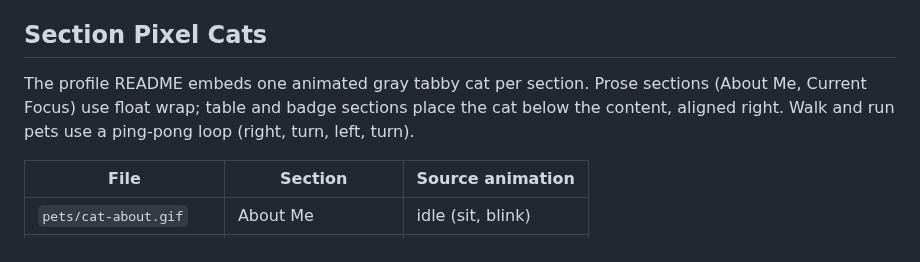
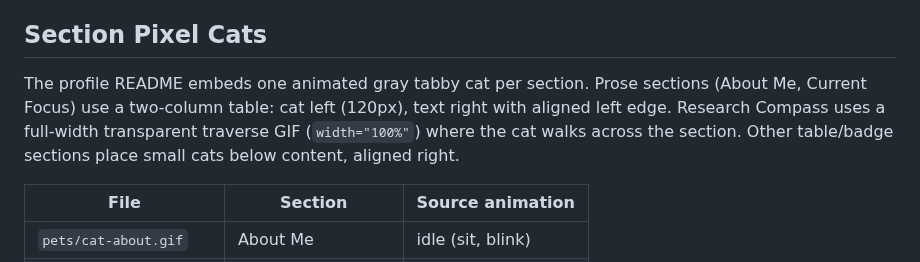
Before and after one commit to jackyissocute/jackyissocute, a Markdown page: assets/README.md, the part around the change. Drawn GitHub-style.

Commit message:
Use column layout for prose cats and full-width traverse for Compass.
Co-authored-by: Cursor <cursoragent@cursor.com>

```diff
--- a/assets/README.md
+++ b/assets/README.md
@@ -26,7 +26,7 @@ This writes `assets/banner.gif`. GSAP runs at build time only — GitHub serves
 
 ## Section Pixel Cats
 
-The profile README embeds one animated gray tabby cat per section. Prose sections (About Me, Current Focus) use float wrap; table and badge sections place the cat below the content, aligned right. Walk and run pets use a ping-pong loop (right, turn, left, turn).
+The profile README embeds one animated gray tabby cat per section. Prose sections (About Me, Current Focus) use a two-column table: cat left (120px), text right with aligned left edge. Research Compass uses a full-width transparent traverse GIF (`width="100%"`) where the cat walks across the section. Other table/badge sections place small cats below content, aligned right.
 
 | File | Section | Source animation |
 | --- | --- | --- |
```
Also changed, not shown: README.md (+21 -5 lines), assets/pets/cat-compass.gif, 4 other files.
